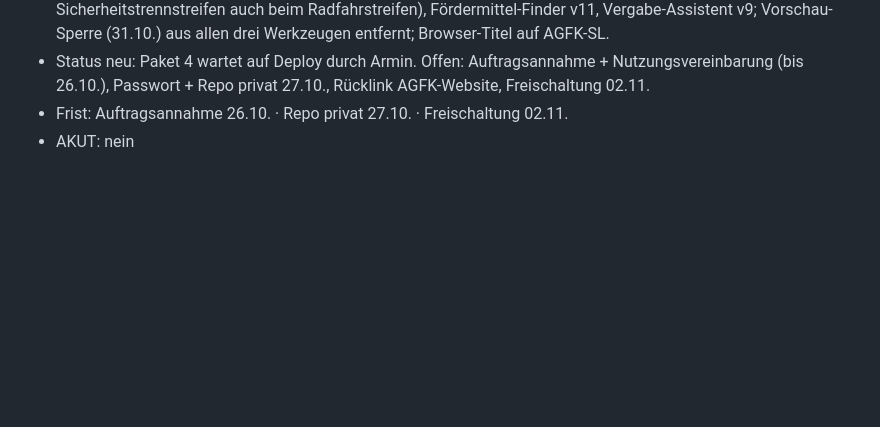
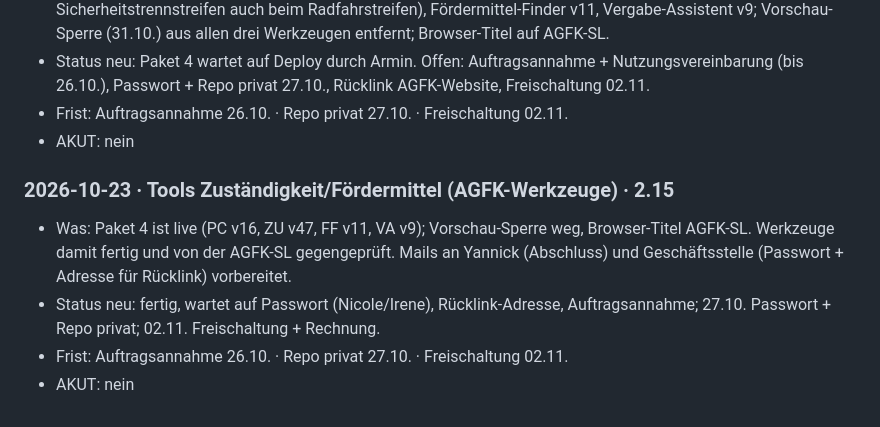
Before and after one commit to 2Rat/2Rat.github.io, a Markdown page: Werkzeuge/privat/meldungen-eingang.md, the part around the change. Drawn GitHub-style; blank space fills up the shorter version.

Commit message:
📮 Meldung AGFK-Werkzeuge 23.10. (Paket 4 live)
Co-Authored-By: Claude Fable 5.1 <noreply@anthropic.com>
Claude-Session: https://claude.ai/code/session_013K4pygALMisQGe1QLcsFkr

```diff
--- a/Werkzeuge/privat/meldungen-eingang.md
+++ b/Werkzeuge/privat/meldungen-eingang.md
@@ -56,3 +56,9 @@ Format je Meldung:
 - Status neu: Paket 4 wartet auf Deploy durch Armin. Offen: Auftragsannahme + Nutzungsvereinbarung (bis 26.10.), Passwort + Repo privat 27.10., Rücklink AGFK-Website, Freischaltung 02.11.
 - Frist: Auftragsannahme 26.10. · Repo privat 27.10. · Freischaltung 02.11.
 - AKUT: nein
+
+### 2026-10-23 · Tools Zuständigkeit/Fördermittel (AGFK-Werkzeuge) · 2.15
+- Was: Paket 4 ist live (PC v16, ZU v47, FF v11, VA v9); Vorschau-Sperre weg, Browser-Titel AGFK-SL. Werkzeuge damit fertig und von der AGFK-SL gegengeprüft. Mails an Yannick (Abschluss) und Geschäftsstelle (Passwort + Adresse für Rücklink) vorbereitet.
+- Status neu: fertig, wartet auf Passwort (Nicole/Irene), Rücklink-Adresse, Auftragsannahme; 27.10. Passwort + Repo privat; 02.11. Freischaltung + Rechnung.
+- Frist: Auftragsannahme 26.10. · Repo privat 27.10. · Freischaltung 02.11.
+- AKUT: nein
```
